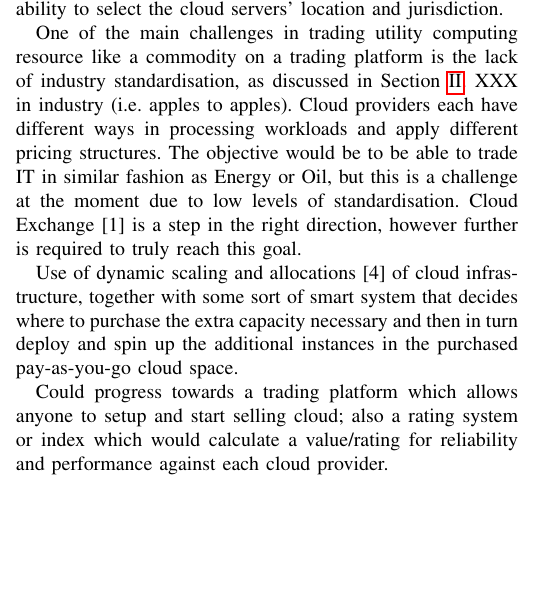
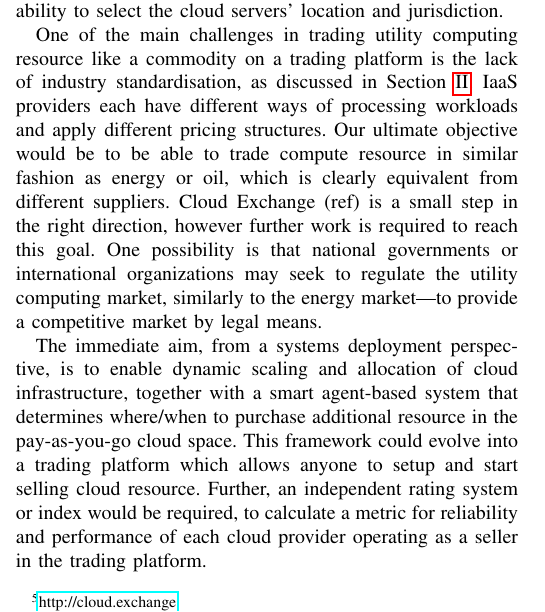
Before and after one commit to jeremysinger/waffle-cloud-paper, a LaTeX paper (bigdata.tex): part of one column of page 2 of 3, cut so that both start at the same text, the shorter picture padded with empty space. Compiled offline with pdfLaTeX.

Commit message:
tidying up description of Abyd's intended work

```diff
--- a/bigdata.tex
+++ b/bigdata.tex
@@ -112,11 +112,16 @@ There are variations of how cloud services are priced of course, and whilst ther
 This has led to some organisations moving into this space and creating an active exchange market for cloud services. One such exchange for computing capacity is the Cloud Exchange AG \footnote{\url{http://cloud.exchange}} recently launched through a joint venture between Deutsche Borse and Zimory.  This aims to standardise the way cloud services are offered and measured on the market. It does this by enabling multiple cloud providers to offer comparable services on a single platform with the ability to select the cloud servers' location and jurisdiction.
 
 One of the main challenges in trading utility computing resource like a commodity on a trading platform is the lack of industry standardisation, as discussed in Section \ref{sec-probs}.
-XXX in industry (i.e. apples to apples). Cloud providers each have different ways in processing workloads and apply different pricing structures. The objective would be to be able to trade IT in similar fashion as Energy or Oil, but this is a challenge at the moment due to low levels of standardisation. Cloud Exchange [1] is a step in the right direction, however further is required to truly reach this goal.
+IaaS providers each have different ways of processing workloads and apply different pricing structures. Our ultimate objective would be to be able to trade compute resource in similar fashion as energy or oil, which is clearly equivalent from different suppliers.
+Cloud Exchange (ref) is a small step in the right direction, however further work is required to reach this goal. One possibility is that national governments or international organizations may seek to regulate the utility computing market, similarly to the energy market---to provide a competitive market by legal means.
 
-Use of dynamic scaling and allocations [4] of cloud infrastructure, together with some sort of smart system that decides where to purchase the extra capacity necessary and then in turn deploy and spin up the additional instances in the purchased pay-as-you-go cloud space.
 
-Could progress towards a trading platform which allows anyone to setup and start selling cloud; also a rating system or index which would calculate a value/rating for reliability and performance against each cloud provider.
+The immediate aim, from a systems deployment perspective, is to enable
+dynamic scaling and allocation of cloud infrastructure, together with a smart agent-based system that determines where/when to purchase  additional resource
+%and then in turn deploy and spin up the additional instances in the %purchased
+in the pay-as-you-go cloud space.
+This framework could evolve into
+a trading platform which allows anyone to setup and start selling cloud resource. Further, an independent rating system or index would be required, to calculate a metric for reliability and performance of each cloud provider operating as a seller in the trading platform.
 
 
 \section{Related Work}
```
